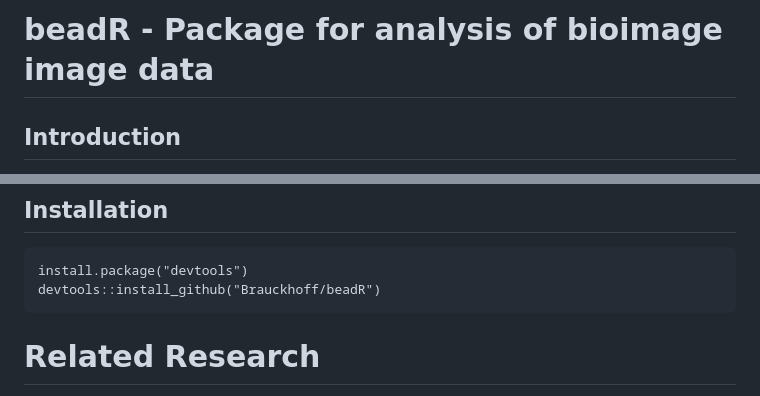
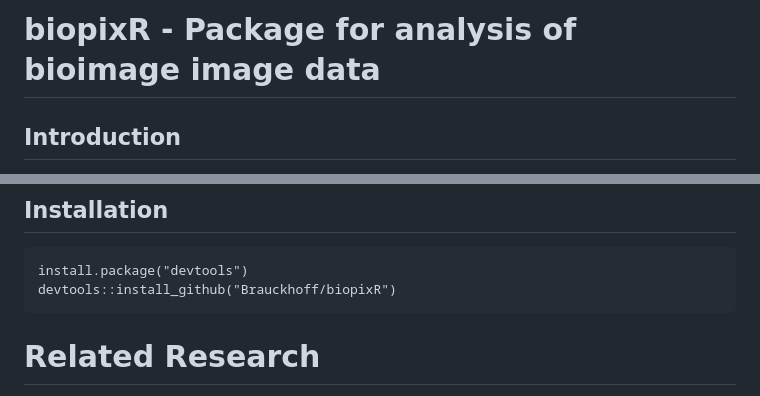
Before and after one commit to Brauckhoff/biopixR, a Markdown page: README.md, 2 parts joined by grey strips. GitHub-like rendering.

````diff
--- a/README.md
+++ b/README.md
@@ -1,4 +1,4 @@
-# beadR - Package for analysis of bioimage image data
+# biopixR - Package for analysis of bioimage image data
 
 ## Introduction
 In the rapidly evolving landscape of scientific research and technology, the field of image analysis and processing has become indispensable, providing unprecedented insight into complex phenomena. This project aims to utilize advanced image processing techniques, using the R programming language, to analyze and characterize bead microparticles. Bead microparticles find extensive utility in various scientific domains, including medical diagnostics, environmental monitoring, and materials science.
@@ -22,7 +22,7 @@ This project aims to meet the immediate need for effective bead microparticle an
 ## Installation
 ```{r}
 install.package("devtools")
-devtools::install_github("Brauckhoff/beadR")
+devtools::install_github("Brauckhoff/biopixR")
 ```
 
 # Related Research
````
